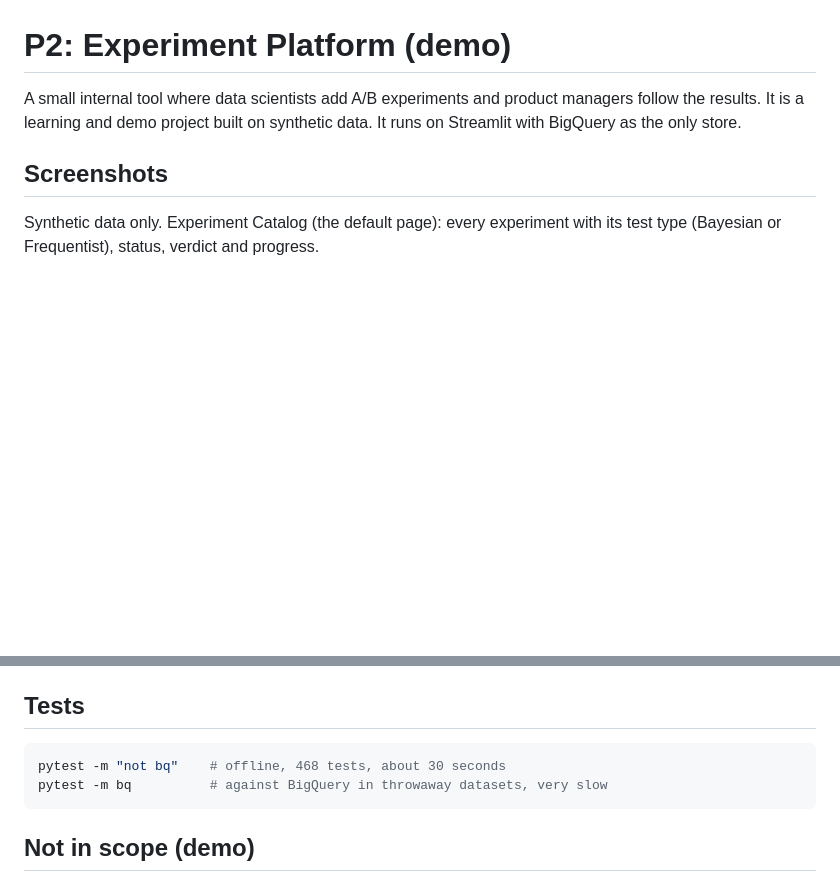
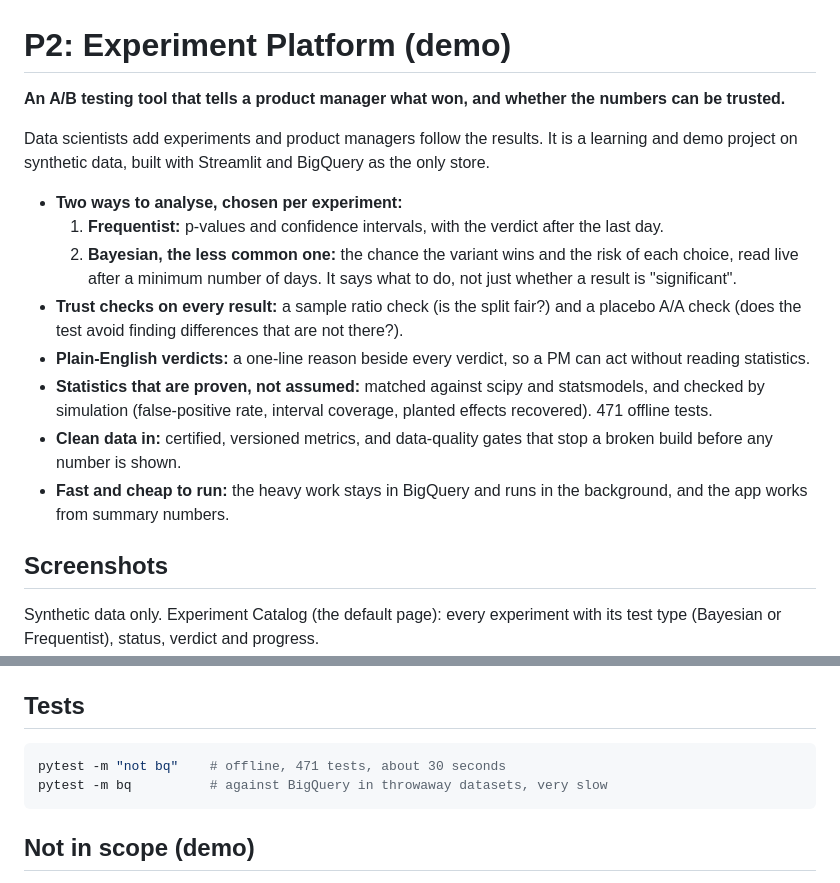
Before and after one commit to Himanshu2405/P2-Experiment-Platform, a Markdown page: README.md, 2 parts joined by grey strips. Drawn GitHub-style; blank space fills up the shorter version.

Commit message:
Rewrite the README opening with a headline and key points
Replace the one-line intro with a headline (an A/B testing tool that
tells a product manager what won, and whether the numbers can be
trusted) and six short bullets: two analysis methods with Bayesian as
the less common one, the trust checks, plain-English verdicts, proven
statistics, clean data in, and cheap to run. Every claim is limited to
what is built and tested. Also update the offline test count to 471.

````diff
--- a/README.md
+++ b/README.md
@@ -1,6 +1,17 @@
 # P2: Experiment Platform (demo)
 
-A small internal tool where data scientists add A/B experiments and product managers follow the results. It is a learning and demo project built on synthetic data. It runs on Streamlit with BigQuery as the only store.
+**An A/B testing tool that tells a product manager what won, and whether the numbers can be trusted.**
+
+Data scientists add experiments and product managers follow the results. It is a learning and demo project on synthetic data, built with Streamlit and BigQuery as the only store.
+
+- **Two ways to analyse, chosen per experiment:**
+  1. **Frequentist:** p-values and confidence intervals, with the verdict after the last day.
+  2. **Bayesian, the less common one:** the chance the variant wins and the risk of each choice, read live after a minimum number of days. It says what to do, not just whether a result is "significant".
+- **Trust checks on every result:** a sample ratio check (is the split fair?) and a placebo A/A check (does the test avoid finding differences that are not there?).
+- **Plain-English verdicts:** a one-line reason beside every verdict, so a PM can act without reading statistics.
+- **Statistics that are proven, not assumed:** matched against scipy and statsmodels, and checked by simulation (false-positive rate, interval coverage, planted effects recovered). 471 offline tests.
+- **Clean data in:** certified, versioned metrics, and data-quality gates that stop a broken build before any number is shown.
+- **Fast and cheap to run:** the heavy work stays in BigQuery and runs in the background, and the app works from summary numbers.
 
 ## Screenshots
 
@@ -59,7 +70,7 @@ streamlit run app/streamlit_app.py
 ## Tests
 
 ```bash
-pytest -m "not bq"    # offline, 468 tests, about 30 seconds
+pytest -m "not bq"    # offline, 471 tests, about 30 seconds
 pytest -m bq          # against BigQuery in throwaway datasets, very slow
 ```
 
````
